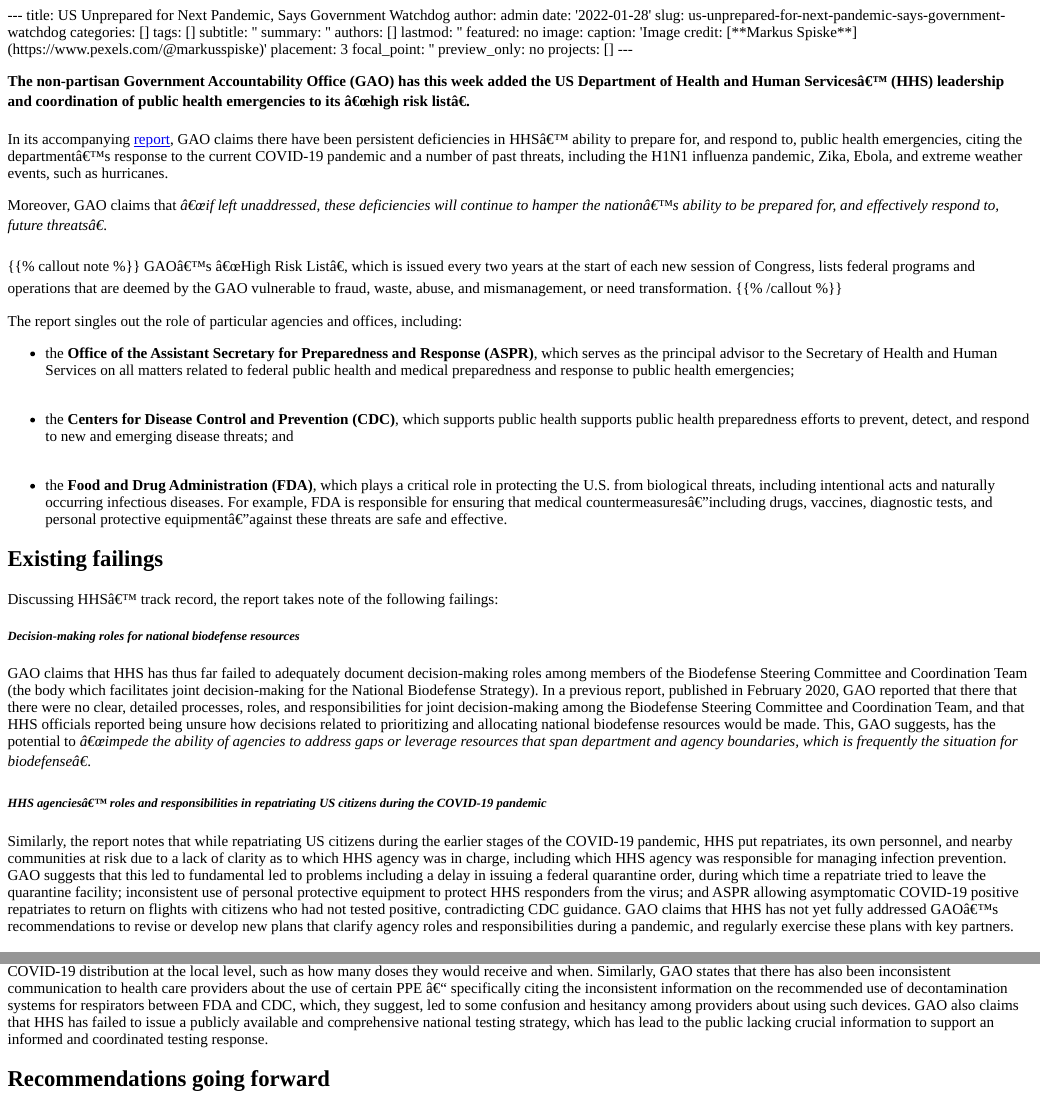
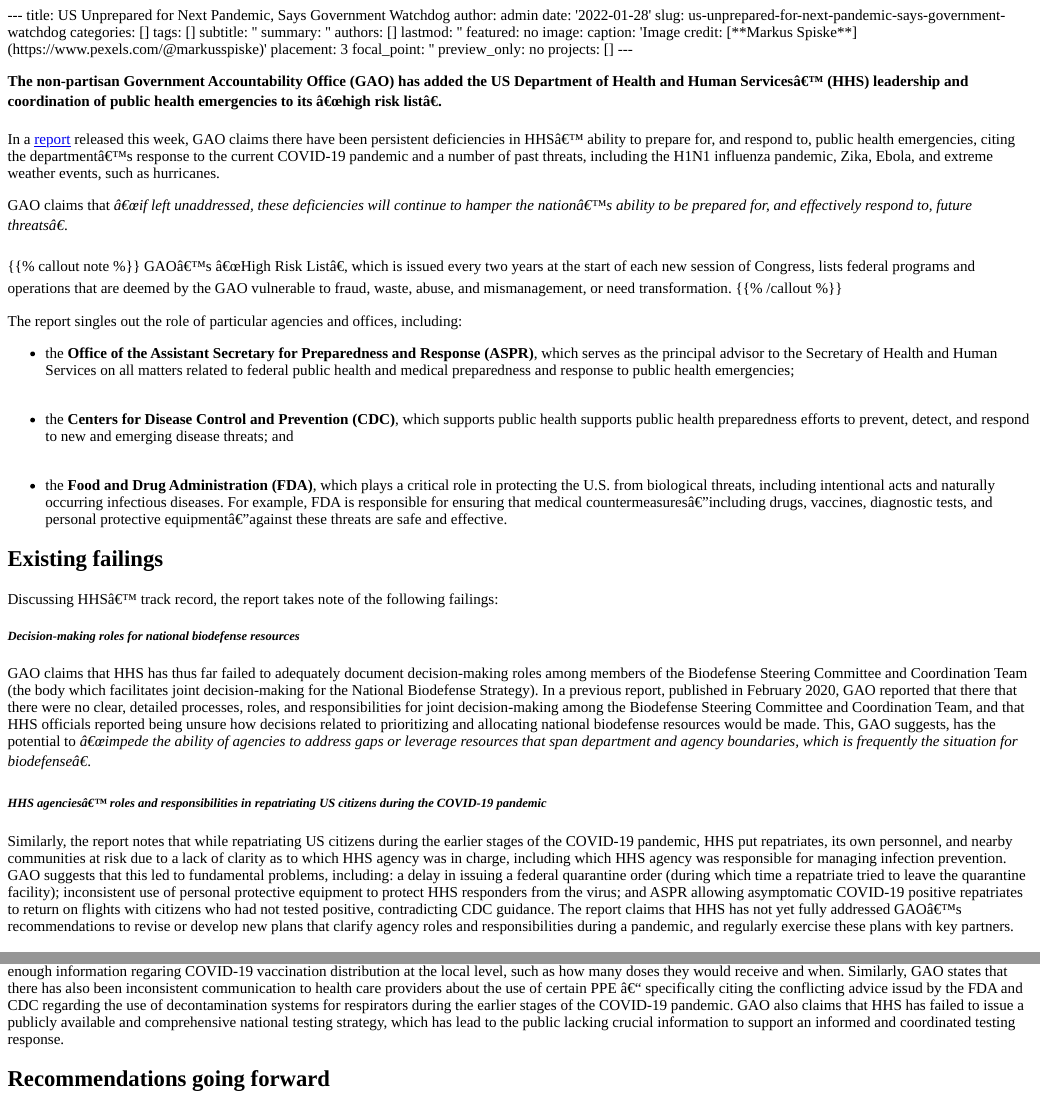
Before and after one commit to jeremydhoffman/personalsite, an R Markdown document (content/post/us-unprepared-for-next-pandemic-says-government-watchdog/index.en.Rmd): the page in a window 1100 px wide, from its top, and a second part further down, joined at a grey line. The pictures show the output file content/post/us-unprepared-for-next-pandemic-says-government-watchdog/index.en.html that the author committed with the source, opened offline.

Commit message:
Minor updates to blog post.

```diff
--- a/content/post/us-unprepared-for-next-pandemic-says-government-watchdog/index.en.Rmd
+++ b/content/post/us-unprepared-for-next-pandemic-says-government-watchdog/index.en.Rmd
@@ -18,11 +18,11 @@
 projects: []
 ---
 
-**The non-partisan Government Accountability Office (GAO) has this week added the US Department of Health and Human Services’ (HHS) leadership and coordination of public health emergencies to its “high risk list”.**
+**The non-partisan Government Accountability Office (GAO) has added the US Department of Health and Human Services’ (HHS) leadership and coordination of public health emergencies to its “high risk list”.**
 
-In its accompanying [report](https://www.gao.gov/assets/gao-22-105291.pdf), GAO claims there have been persistent deficiencies in HHS’ ability to prepare for, and respond to, public health emergencies, citing the department's response to the current COVID-19 pandemic and a number of past threats, including the H1N1 influenza pandemic, Zika, Ebola, and extreme weather events, such as hurricanes.
+In a [report](https://www.gao.gov/assets/gao-22-105291.pdf) released this week, GAO claims there have been persistent deficiencies in HHS’ ability to prepare for, and respond to, public health emergencies, citing the department's response to the current COVID-19 pandemic and a number of past threats, including the H1N1 influenza pandemic, Zika, Ebola, and extreme weather events, such as hurricanes.
 
-Moreover, GAO claims that *"if left unaddressed, these deficiencies will continue to hamper the nation’s ability to be prepared for, and effectively respond to, future threats"*.
+GAO claims that *"if left unaddressed, these deficiencies will continue to hamper the nation’s ability to be prepared for, and effectively respond to, future threats"*.
 
 {{% callout note %}}
 GAO’s “High Risk List”, which is issued every two years at the start of each new session of Congress, lists federal programs and operations that are deemed by the GAO vulnerable to fraud, waste, abuse, and mismanagement, or need transformation.
@@ -48,5 +48,5 @@
 
 ##### *HHS agencies’ roles and responsibilities in repatriating US citizens during the COVID-19 pandemic*
 
-Similarly, the report notes that while repatriating US citizens during the earlier stages of the COVID-19 pandemic, HHS put repatriates, its own personnel, and nearby communities at risk due to a lack of clarity as to which HHS agency was in charge, including which HHS agency was responsible for managing infection prevention. GAO suggests that this led to fundamental led to problems including a delay in issuing a federal quarantine order, during which time a repatriate tried to leave the quarantine facility; inconsistent use of personal protective equipment to protect HHS responders from the virus; and ASPR allowing asymptomatic COVID-19 positive repatriates to return on flights with citizens who had not tested positive, contradicting CDC guidance. GAO claims that HHS has not yet fully addressed GAO’s recommendations to revise or develop new plans that clarify agency roles and responsibilities during a pandemic, and regularly exercise these plans with key partners.
+Similarly, the report notes that while repatriating US citizens during the earlier stages of the COVID-19 pandemic, HHS put repatriates, its own personnel, and nearby communities at risk due to a lack of clarity as to which HHS agency was in charge, including which HHS agency was responsible for managing infection prevention. GAO suggests that this led to fundamental problems, including: a delay in issuing a federal quarantine order (during which time a repatriate tried to leave the quarantine facility); inconsistent use of personal protective equipment to protect HHS responders from the virus; and ASPR allowing asymptomatic COVID-19 positive repatriates to return on flights with citizens who had not tested positive, contradicting CDC guidance. The report claims that HHS has not yet fully addressed GAO’s recommendations to revise or develop new plans that clarify agency roles and responsibilities during a pandemic, and regularly exercise these plans with key partners.
 
@@ -60,7 +60,7 @@
 
 ##### *Clarity and consistency of communication to key partners and the public*
 
-GAO’s assessment of the HHS’ ability communicate effectively with key stakeholders is particularly damning. GAO claims that, during critical incidents, HHS has often provided unclear and inconsistent communications. For example, the report notes that some stakeholders said states often did not have information critical to COVID-19 distribution at the local level, such as how many doses they would receive and when. Similarly, GAO states that there has also been inconsistent communication to health care providers about the use of certain PPE – specifically citing the inconsistent information on the recommended use of decontamination systems for respirators between FDA and CDC, which, they suggest, led to some confusion and hesitancy among providers about using such devices. GAO also claims that HHS has failed to issue a publicly available and comprehensive national testing strategy, which has lead to the public lacking crucial information to support an informed and coordinated testing response.
+GAO is also critical of  HHS’ track record of communicated with key stakeholders. In particular, the report claims that, during critical incidents, HHS has often provided unclear and inconsistent communications. For example, the report notes that, during the earlier stages of the COVID-19 pandemic, states often did not have enough information regaring COVID-19 vaccination distribution at the local level, such as how many doses they would receive and when. Similarly, GAO states that there has also been inconsistent communication to health care providers about the use of certain PPE – specifically citing the conflicting advice issud by the FDA and CDC regarding the use of decontamination systems for respirators during the earlier stages of the COVID-19 pandemic. GAO also claims that HHS has failed to issue a publicly available and comprehensive national testing strategy, which has lead to the public lacking crucial information to support an informed and coordinated testing response.
 
 ## **Recommendations going forward**
 
```
Also changed, not shown: content/post/us-unprepared-for-next-pandemic-says-government-watchdog/index.en.html, content/post/us-unprepared-for-next-pandemic-says-government-watchdog/index.en.Rmd (6 more changed lines).
